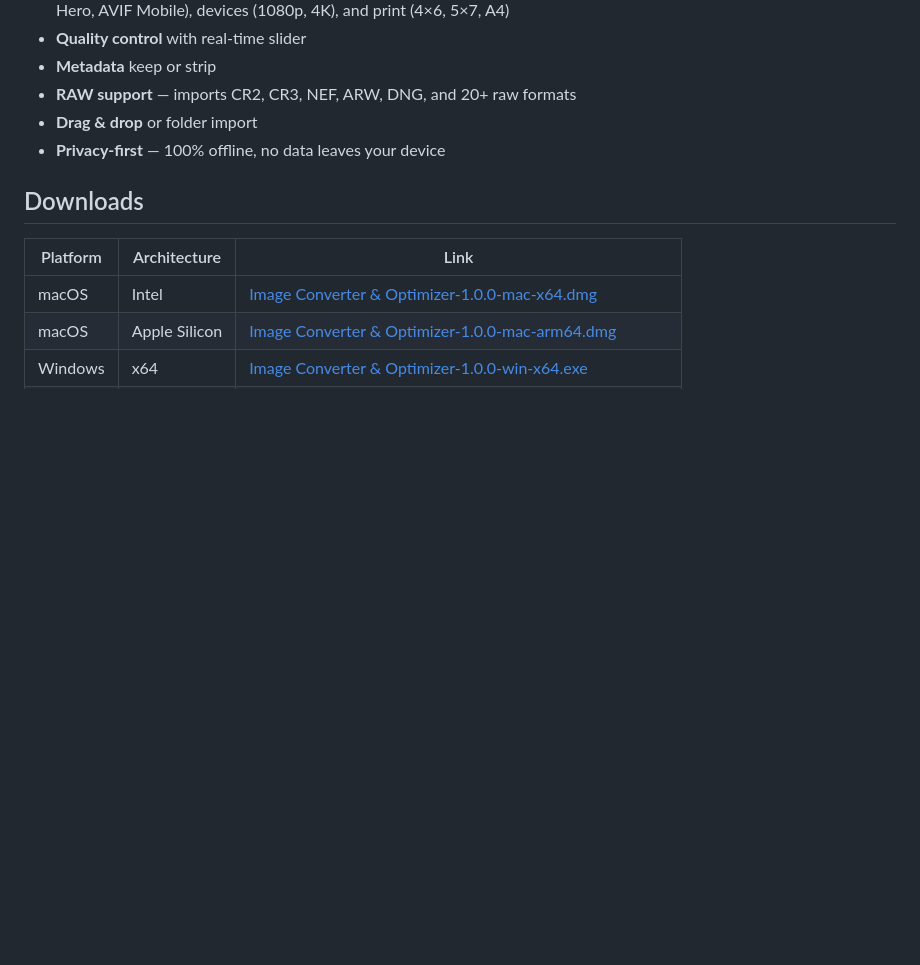
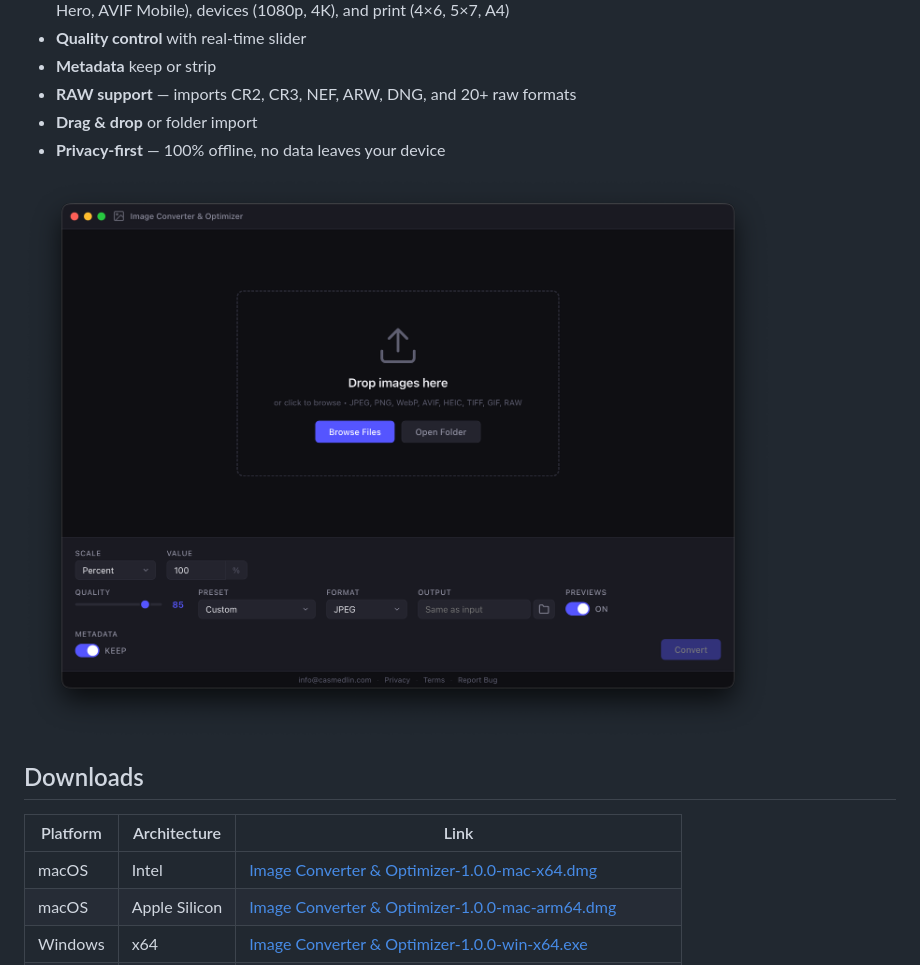
Before and after one commit to casmedlin/image-converter, a Markdown page: README.md, the part around the change. GitHub-like rendering; pictures changed too: assets/screenshot.png (added); blank space fills up the shorter version.

Commit message:
Add screenshot to README

```diff
--- a/README.md
+++ b/README.md
@@ -15,6 +15,8 @@ A cross-platform desktop app for batch image conversion, resizing, and optimizat
 - **RAW support** — imports CR2, CR3, NEF, ARW, DNG, and 20+ raw formats
 - **Drag & drop** or folder import
 - **Privacy-first** — 100% offline, no data leaves your device
+
+![Screenshot](assets/screenshot.png)
 
 ## Downloads
 
```
